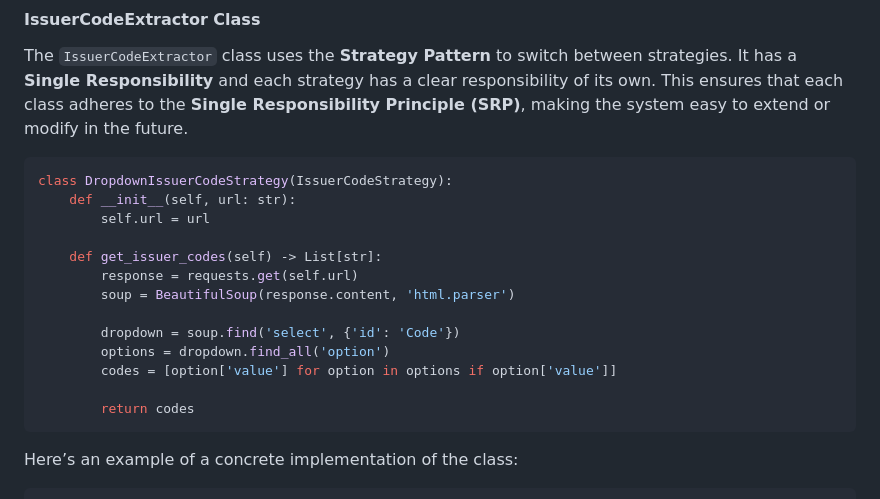
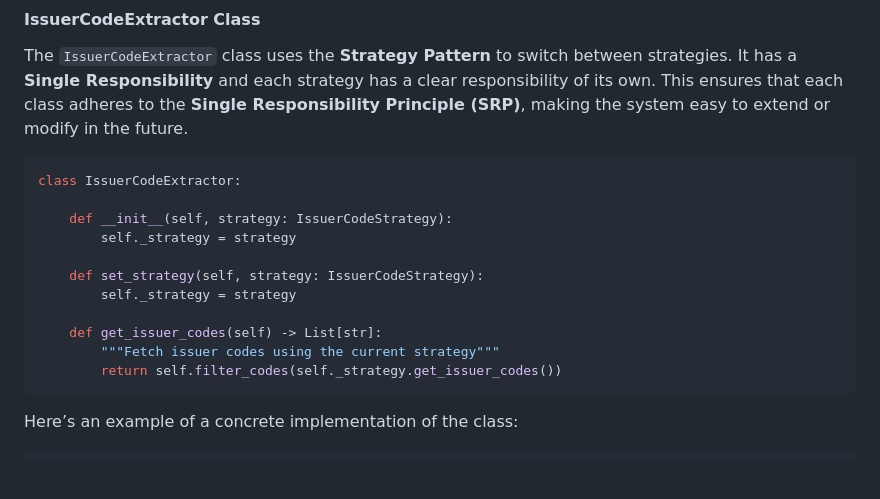
Before and after one commit to FilipNastovski/Homework_4, a Markdown page: README.md, the part around the change. Drawn GitHub-style; blank space fills up the shorter version.

````diff
--- a/README.md
+++ b/README.md
@@ -22,20 +22,19 @@ This approach significantly improves the robustness of the program and ensures t
 The `IssuerCodeExtractor` class uses the **Strategy Pattern** to switch between strategies. It has a **Single Responsibility** and each strategy has a clear responsibility of its own. This ensures that each class adheres to the **Single Responsibility Principle (SRP)**, making the system easy to extend or modify in the future.
 
 ```python
-class DropdownIssuerCodeStrategy(IssuerCodeStrategy):
-    def __init__(self, url: str):
-        self.url = url
+class IssuerCodeExtractor:
+
+    def __init__(self, strategy: IssuerCodeStrategy):
+        self._strategy = strategy
+
+    def set_strategy(self, strategy: IssuerCodeStrategy):
+        self._strategy = strategy
 
     def get_issuer_codes(self) -> List[str]:
-        response = requests.get(self.url)
-        soup = BeautifulSoup(response.content, 'html.parser')
+        """Fetch issuer codes using the current strategy"""
+        return self.filter_codes(self._strategy.get_issuer_codes())
+```
 
-        dropdown = soup.find('select', {'id': 'Code'})
-        options = dropdown.find_all('option')
-        codes = [option['value'] for option in options if option['value']]
-
-        return codes
-```
 Here’s an example of a concrete implementation of the class:
 ```python
 import requests
````
